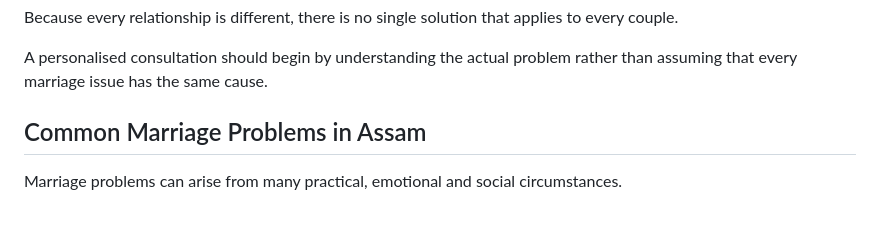
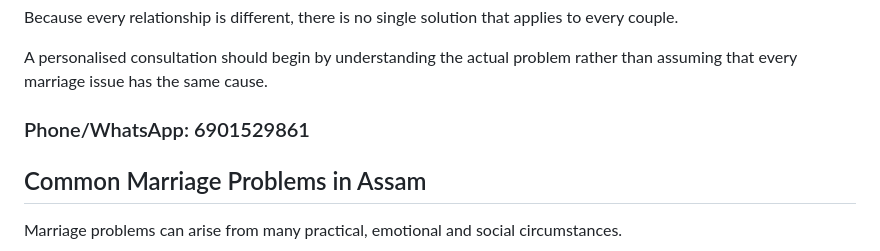
Before and after one commit to tarotwithhimu/Marriage-Problem-Solution-in-Assam, a Markdown page: README.md, the part around the change. Rendered like a GitHub page; blank space fills up the shorter version.

```diff
--- a/README.md
+++ b/README.md
@@ -36,6 +36,8 @@ Common concerns include:
 Because every relationship is different, there is no single solution that applies to every couple.
 
 A personalised consultation should begin by understanding the actual problem rather than assuming that every marriage issue has the same cause.
+
+### Phone/WhatsApp: 6901529861
 
 ## Common Marriage Problems in Assam
 
```
